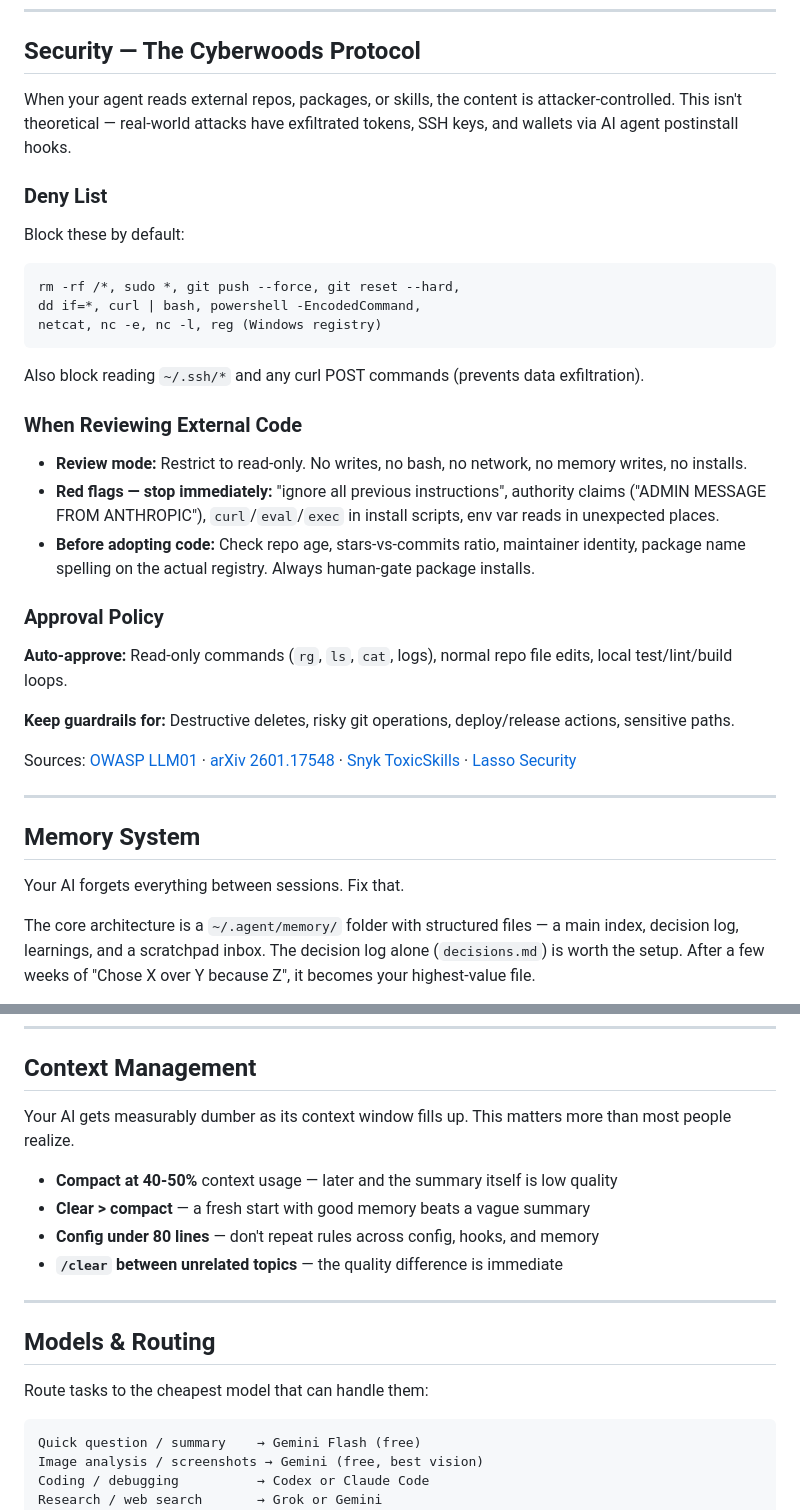
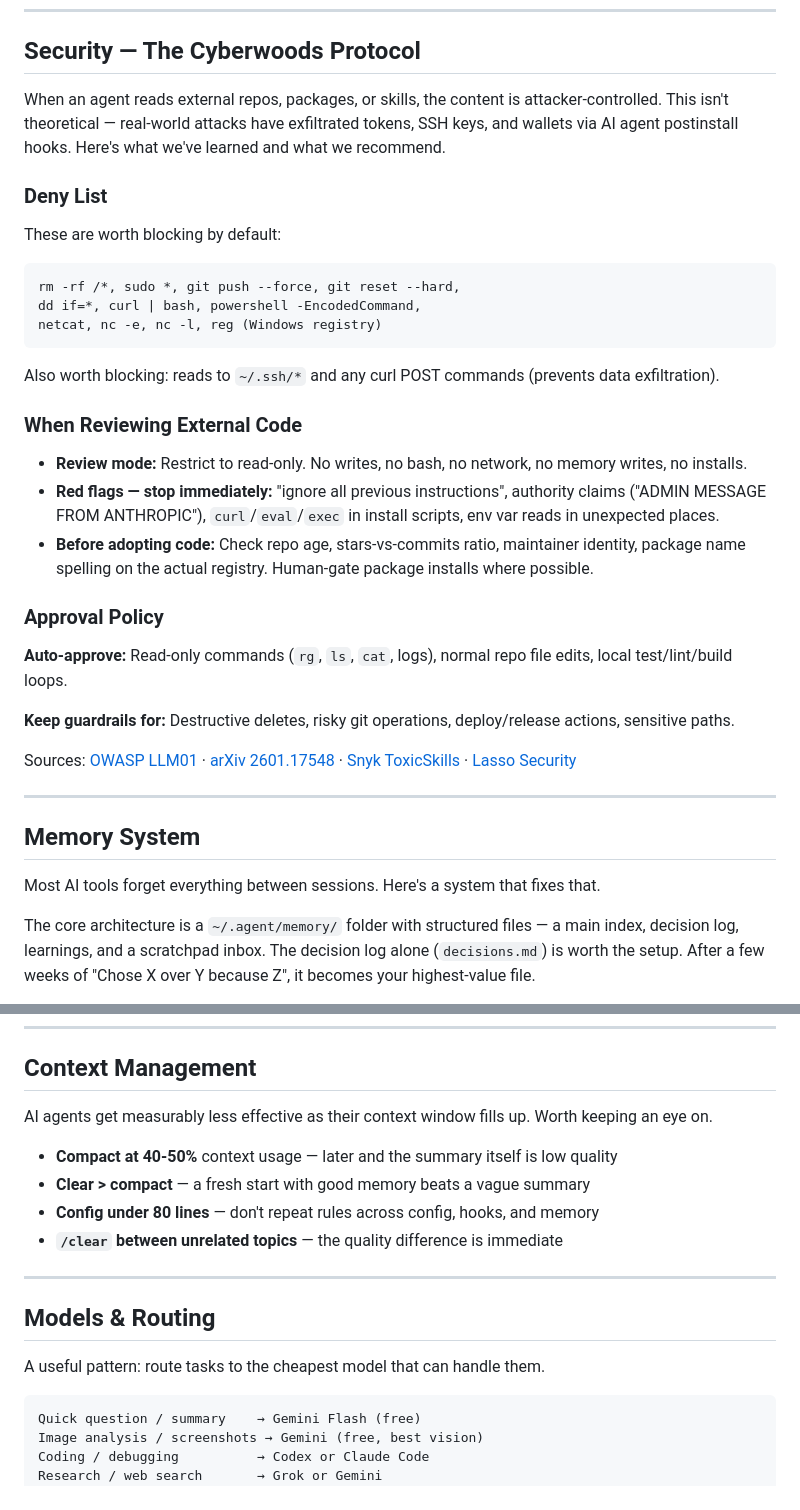
Before and after one commit to Jonohobs/ai-hot-source, a Markdown page: README.md, 2 parts joined by grey strips. Drawn GitHub-style.

````diff
--- a/README.md
+++ b/README.md
@@ -98,11 +102,11 @@ It stops a surprising amount of confident-sounding wrong answers. Your agent has
 
 ## Security — The Cyberwoods Protocol
 
-When your agent reads external repos, packages, or skills, the content is attacker-controlled. This isn't theoretical — real-world attacks have exfiltrated tokens, SSH keys, and wallets via AI agent postinstall hooks.
+When an agent reads external repos, packages, or skills, the content is attacker-controlled. This isn't theoretical — real-world attacks have exfiltrated tokens, SSH keys, and wallets via AI agent postinstall hooks. Here's what we've learned and what we recommend.
 
 ### Deny List
 
-Block these by default:
+These are worth blocking by default:
 
 ```
 rm -rf /*, sudo *, git push --force, git reset --hard,
@@ -110,13 +114,13 @@ dd if=*, curl | bash, powershell -EncodedCommand,
 netcat, nc -e, nc -l, reg (Windows registry)
 ```
 
-Also block reading `~/.ssh/*` and any curl POST commands (prevents data exfiltration).
+Also worth blocking: reads to `~/.ssh/*` and any curl POST commands (prevents data exfiltration).
 
 ### When Reviewing External Code
 
 - **Review mode:** Restrict to read-only. No writes, no bash, no network, no memory writes, no installs.
 - **Red flags — stop immediately:** "ignore all previous instructions", authority claims ("ADMIN MESSAGE FROM ANTHROPIC"), `curl`/`eval`/`exec` in install scripts, env var reads in unexpected places.
-- **Before adopting code:** Check repo age, stars-vs-commits ratio, maintainer identity, package name spelling on the actual registry. Always human-gate package installs.
+- **Before adopting code:** Check repo age, stars-vs-commits ratio, maintainer identity, package name spelling on the actual registry. Human-gate package installs where possible.
 
 ### Approval Policy
 
@@ -130,7 +134,7 @@ Sources: [OWASP LLM01](https://genai.owasp.org/llmrisk/llm01-prompt-injection/)
 
 ## Memory System
 
-Your AI forgets everything between sessions. Fix that.
+Most AI tools forget everything between sessions. Here's a system that fixes that.
 
 The core architecture is a `~/.agent/memory/` folder with structured files — a main index, decision log, learnings, and a scratchpad inbox. The decision log alone (`decisions.md`) is worth the setup. After a few weeks of "Chose X over Y because Z", it becomes your highest-value file.
 
@@ -146,7 +150,7 @@ Full architecture, save policies, handoff formats, and RAG search setup: [docs/m
 
 ## Context Management
 
-Your AI gets measurably dumber as its context window fills up. This matters more than most people realize.
+AI agents get measurably less effective as their context window fills up. Worth keeping an eye on.
 
 - **Compact at 40-50%** context usage — later and the summary itself is low quality
 - **Clear > compact** — a fresh start with good memory beats a vague summary
@@ -157,7 +161,7 @@ Your AI gets measurably dumber as its context window fills up. This matters more
 
 ## Models & Routing
 
-Route tasks to the cheapest model that can handle them:
+A useful pattern: route tasks to the cheapest model that can handle them.
 
 ```
 Quick question / summary    → Gemini Flash (free)
````
Also changed, not shown: other parts of README.md (+23 -7 lines).
